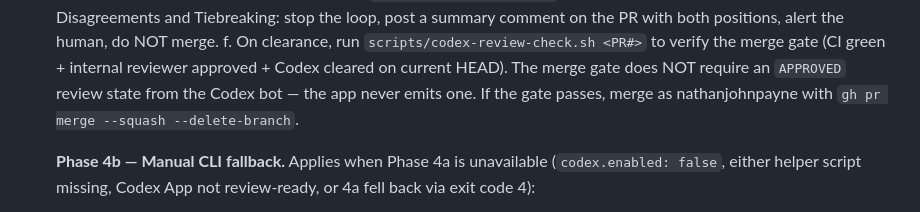
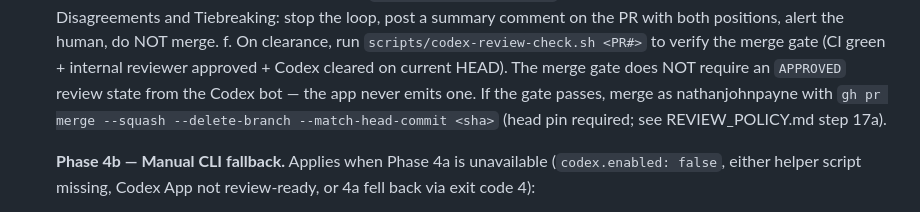
Before and after one commit to nathanjohnpayne/swipewatch, a Markdown page: CLAUDE.md, the part around the change. GitHub-like rendering.

```diff
--- a/CLAUDE.md
+++ b/CLAUDE.md
@@ -113,7 +113,8 @@ explicitly authorizes a break-glass override in chat.
       cleared on current HEAD). The merge gate does NOT require an
       `APPROVED` review state from the Codex bot — the app never emits
       one. If the gate passes, merge as nathanjohnpayne with
-      `gh pr merge --squash --delete-branch`.
+      `gh pr merge --squash --delete-branch --match-head-commit <sha>`
+      (head pin required; see REVIEW_POLICY.md step 17a).
 
    **Phase 4b — Manual CLI fallback.** Applies when Phase 4a is
    unavailable (`codex.enabled: false`, either helper script missing,
```
Also changed, not shown: REVIEW_POLICY.md (+3 -3 lines).
